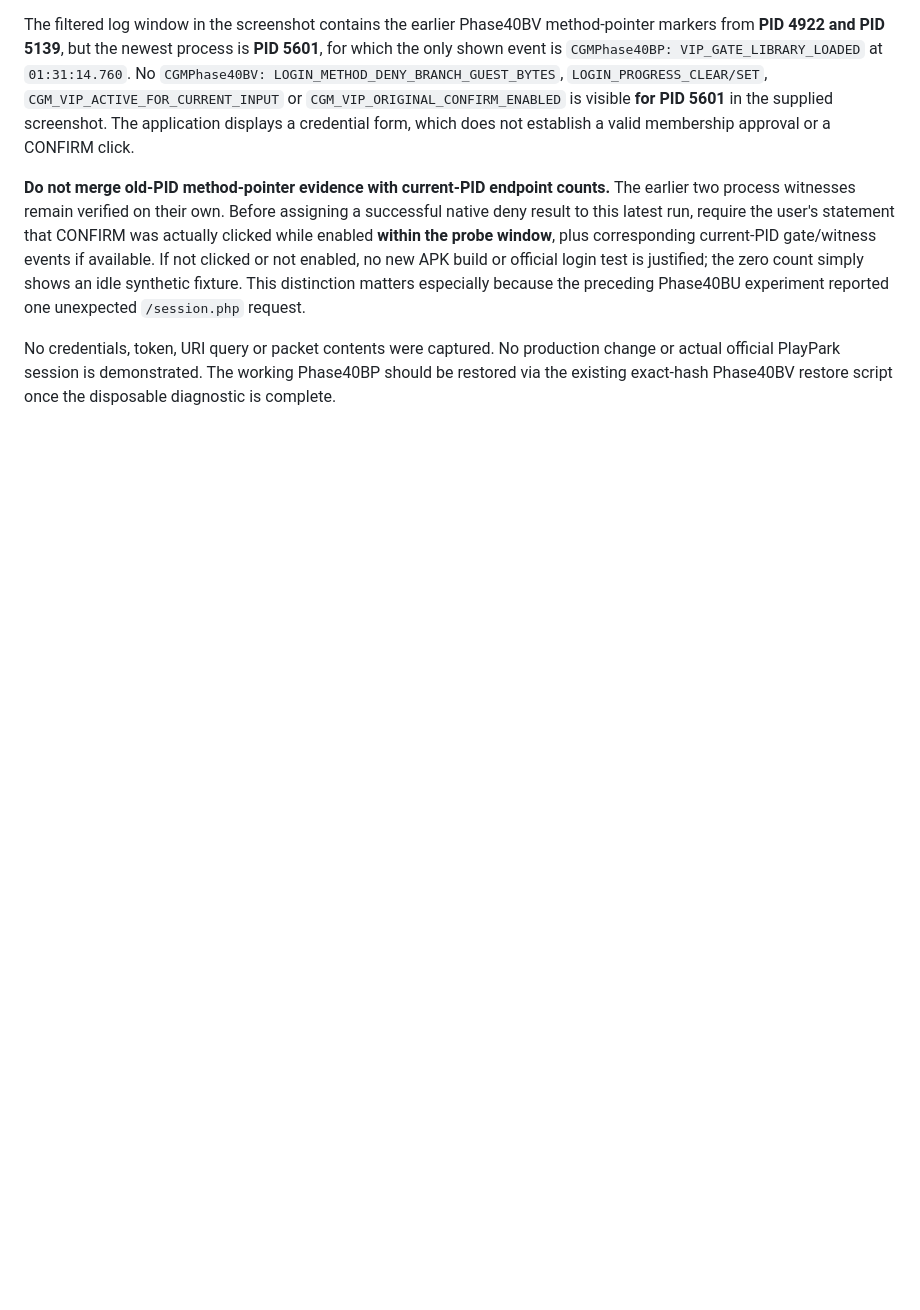
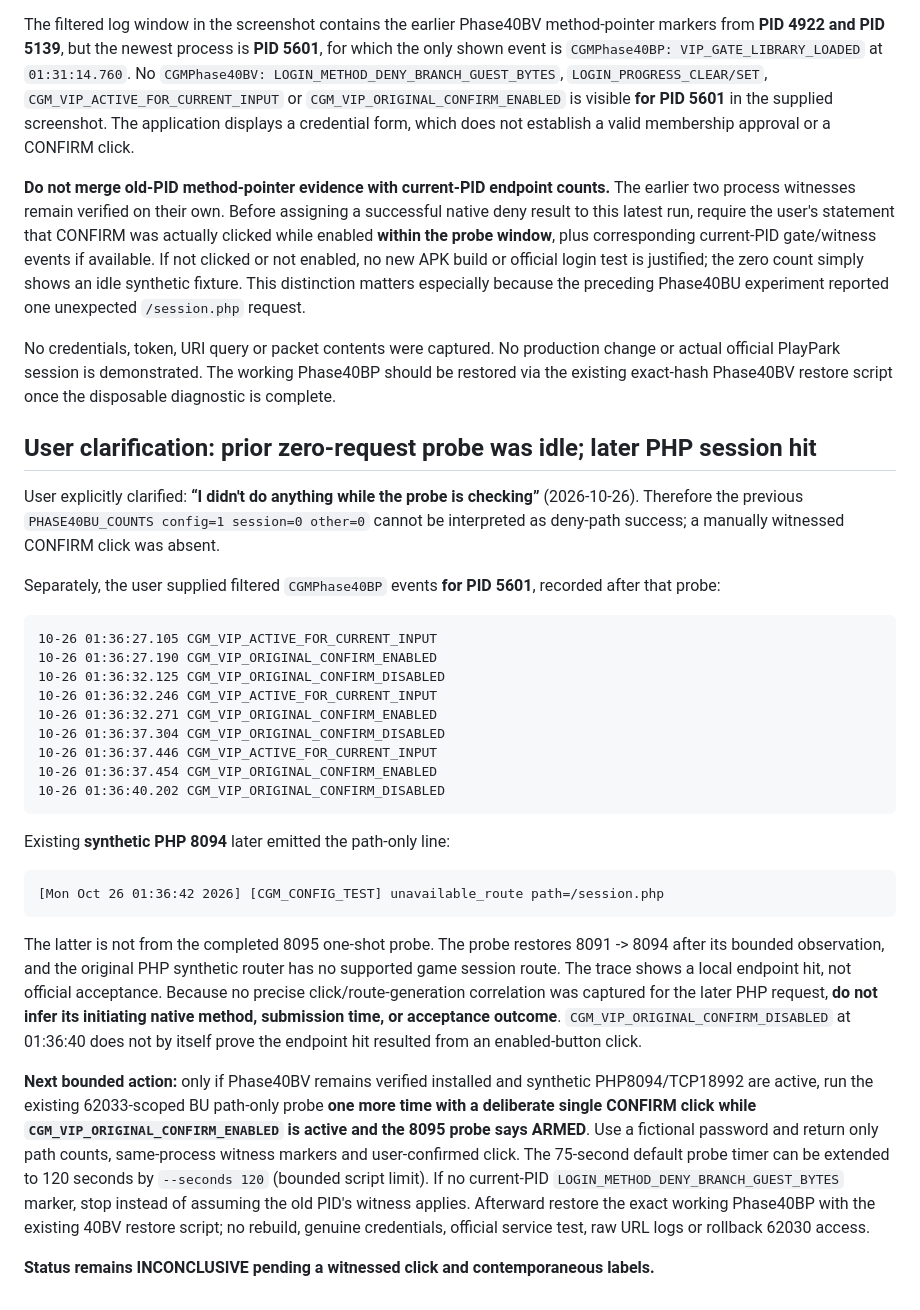
Before and after one commit to jpmiantozaki/JPCG, a Markdown page: docs/phase40bv-guest-login-witness-offline-2026-10-26.md, the part around the change. GitHub-like rendering; blank space fills up the shorter version.

Commit message:
docs: clarify idle Phase40BV probe and later local PHP session endpoint event

````diff
--- a/docs/phase40bv-guest-login-witness-offline-2026-10-26.md
+++ b/docs/phase40bv-guest-login-witness-offline-2026-10-26.md
@@ -81,3 +81,33 @@ The filtered log window in the screenshot contains the earlier Phase40BV method-
 **Do not merge old-PID method-pointer evidence with current-PID endpoint counts.** The earlier two process witnesses remain verified on their own. Before assigning a successful native deny result to this latest run, require the user's statement that CONFIRM was actually clicked while enabled **within the probe window**, plus corresponding current-PID gate/witness events if available. If not clicked or not enabled, no new APK build or official login test is justified; the zero count simply shows an idle synthetic fixture. This distinction matters especially because the preceding Phase40BU experiment reported one unexpected `/session.php` request.
 
 No credentials, token, URI query or packet contents were captured. No production change or actual official PlayPark session is demonstrated. The working Phase40BP should be restored via the existing exact-hash Phase40BV restore script once the disposable diagnostic is complete.
+
+## User clarification: prior zero-request probe was idle; later PHP session hit
+
+User explicitly clarified: **“I didn't do anything while the probe is checking”** (2026-10-26). Therefore the previous `PHASE40BU_COUNTS config=1 session=0 other=0` cannot be interpreted as deny-path success; a manually witnessed CONFIRM click was absent.
+
+Separately, the user supplied filtered `CGMPhase40BP` events **for PID 5601**, recorded after that probe:
+
+```text
+10-26 01:36:27.105 CGM_VIP_ACTIVE_FOR_CURRENT_INPUT
+10-26 01:36:27.190 CGM_VIP_ORIGINAL_CONFIRM_ENABLED
+10-26 01:36:32.125 CGM_VIP_ORIGINAL_CONFIRM_DISABLED
+10-26 01:36:32.246 CGM_VIP_ACTIVE_FOR_CURRENT_INPUT
+10-26 01:36:32.271 CGM_VIP_ORIGINAL_CONFIRM_ENABLED
+10-26 01:36:37.304 CGM_VIP_ORIGINAL_CONFIRM_DISABLED
+10-26 01:36:37.446 CGM_VIP_ACTIVE_FOR_CURRENT_INPUT
+10-26 01:36:37.454 CGM_VIP_ORIGINAL_CONFIRM_ENABLED
+10-26 01:36:40.202 CGM_VIP_ORIGINAL_CONFIRM_DISABLED
+```
+
+Existing **synthetic PHP 8094** later emitted the path-only line:
+
+```text
+[Mon Oct 26 01:36:42 2026] [CGM_CONFIG_TEST] unavailable_route path=/session.php
+```
+
+The latter is not from the completed 8095 one-shot probe. The probe restores 8091 -> 8094 after its bounded observation, and the original PHP synthetic router has no supported game session route. The trace shows a local endpoint hit, not official acceptance. Because no precise click/route-generation correlation was captured for the later PHP request, **do not infer its initiating native method, submission time, or acceptance outcome**. `CGM_VIP_ORIGINAL_CONFIRM_DISABLED` at 01:36:40 does not by itself prove the endpoint hit resulted from an enabled-button click.
+
+**Next bounded action:** only if Phase40BV remains verified installed and synthetic PHP8094/TCP18992 are active, run the existing 62033-scoped BU path-only probe **one more time with a deliberate single CONFIRM click while `CGM_VIP_ORIGINAL_CONFIRM_ENABLED` is active and the 8095 probe says ARMED**. Use a fictional password and return only path counts, same-process witness markers and user-confirmed click. The 75-second default probe timer can be extended to 120 seconds by `--seconds 120` (bounded script limit). If no current-PID `LOGIN_METHOD_DENY_BRANCH_GUEST_BYTES` marker, stop instead of assuming the old PID's witness applies. Afterward restore the exact working Phase40BP with the existing 40BV restore script; no rebuild, genuine credentials, official service test, raw URL logs or rollback 62030 access.
+
+**Status remains INCONCLUSIVE pending a witnessed click and contemporaneous labels.**
````
